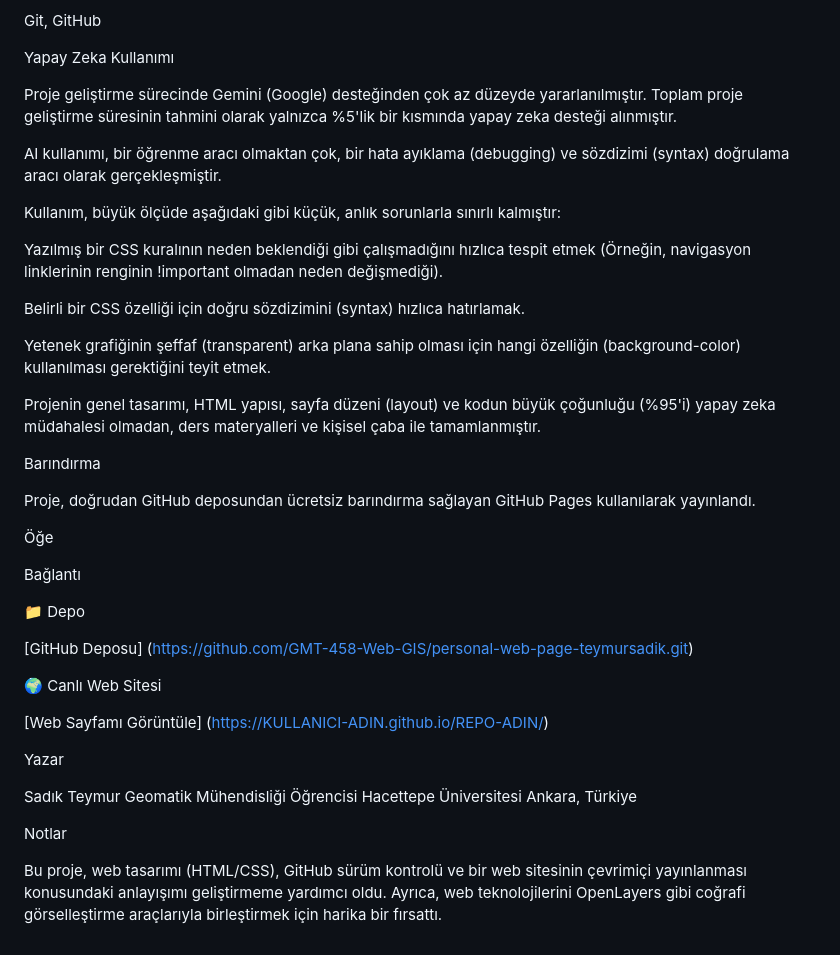
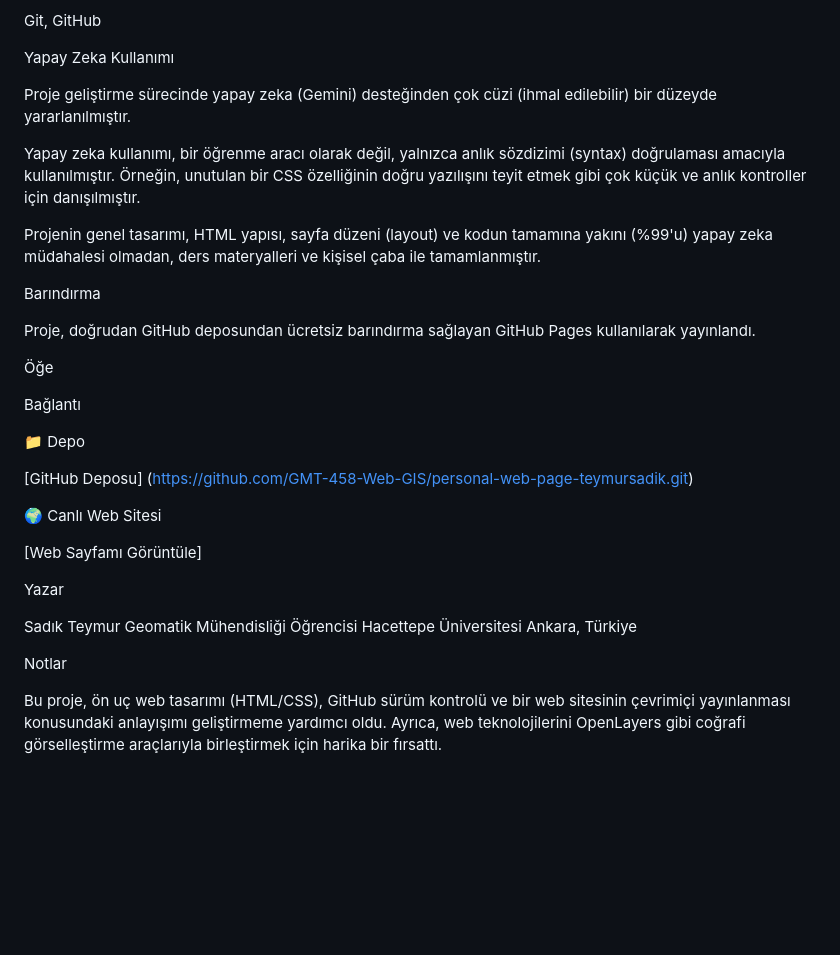
Before and after one commit to teymursadik/personal-web-page-teymursadik, a Markdown page: README.md, the part around one of its changes. Drawn GitHub-style; blank space fills up the shorter version.

Commit message:
site bitirildi

```diff
--- a/README.md
+++ b/README.md
@@ -79,19 +78,11 @@ Git, GitHub
 
 Yapay Zeka Kullanımı
 
-Proje geliştirme sürecinde Gemini (Google) desteğinden çok az düzeyde yararlanılmıştır. Toplam proje geliştirme süresinin tahmini olarak yalnızca %5'lik bir kısmında yapay zeka desteği alınmıştır.
+Proje geliştirme sürecinde yapay zeka (Gemini) desteğinden çok cüzi (ihmal edilebilir) bir düzeyde yararlanılmıştır.
 
-AI kullanımı, bir öğrenme aracı olmaktan çok, bir hata ayıklama (debugging) ve sözdizimi (syntax) doğrulama aracı olarak gerçekleşmiştir.
+Yapay zeka kullanımı, bir öğrenme aracı olarak değil, yalnızca anlık sözdizimi (syntax) doğrulaması amacıyla kullanılmıştır. Örneğin, unutulan bir CSS özelliğinin doğru yazılışını teyit etmek gibi çok küçük ve anlık kontroller için danışılmıştır.
 
-Kullanım, büyük ölçüde aşağıdaki gibi küçük, anlık sorunlarla sınırlı kalmıştır:
-
-Yazılmış bir CSS kuralının neden beklendiği gibi çalışmadığını hızlıca tespit etmek (Örneğin, navigasyon linklerinin renginin !important olmadan neden değişmediği).
-
-Belirli bir CSS özelliği için doğru sözdizimini (syntax) hızlıca hatırlamak.
-
-Yetenek grafiğinin şeffaf (transparent) arka plana sahip olması için hangi özelliğin (background-color) kullanılması gerektiğini teyit etmek.
-
-Projenin genel tasarımı, HTML yapısı, sayfa düzeni (layout) ve kodun büyük çoğunluğu (%95'i) yapay zeka müdahalesi olmadan, ders materyalleri ve kişisel çaba ile tamamlanmıştır.
+Projenin genel tasarımı, HTML yapısı, sayfa düzeni (layout) ve kodun tamamına yakını (%99'u) yapay zeka müdahalesi olmadan, ders materyalleri ve kişisel çaba ile tamamlanmıştır.
 
 Barındırma
 
@@ -107,8 +98,7 @@ Bağlantı
 
 🌍 Canlı Web Sitesi
 
-[Web Sayfamı Görüntüle] (https://KULLANICI-ADIN.github.io/REPO-ADIN/)
-
+[Web Sayfamı Görüntüle]
 
 Yazar
 
@@ -119,4 +109,4 @@ Ankara, Türkiye
 
 Notlar
 
-Bu proje, web tasarımı (HTML/CSS), GitHub sürüm kontrolü ve bir web sitesinin çevrimiçi yayınlanması konusundaki anlayışımı geliştirmeme yardımcı oldu. Ayrıca, web teknolojilerini OpenLayers gibi coğrafi görselleştirme araçlarıyla birleştirmek için harika bir fırsattı.
+Bu proje, ön uç web tasarımı (HTML/CSS), GitHub sürüm kontrolü ve bir web sitesinin çevrimiçi yayınlanması konusundaki anlayışımı geliştirmeme yardımcı oldu. Ayrıca, web teknolojilerini OpenLayers gibi coğrafi görselleştirme araçlarıyla birleştirmek için harika bir fırsattı.
```
Also changed, not shown: other parts of README.md (+1 -2 lines).
